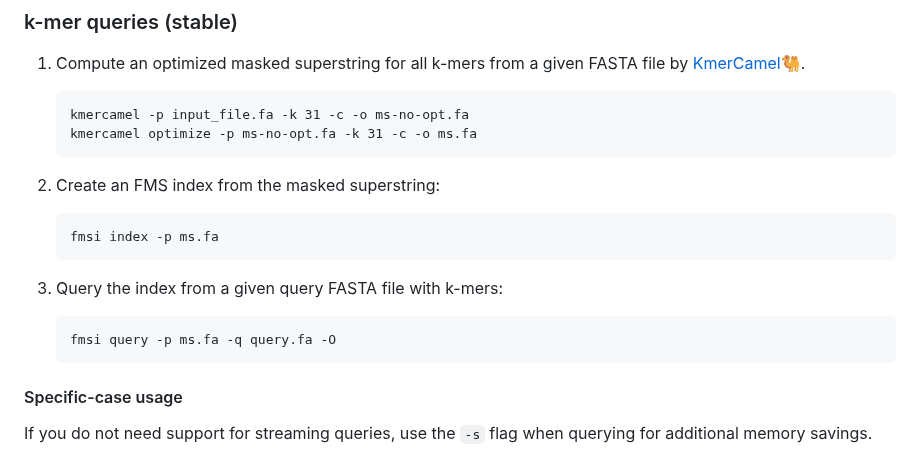
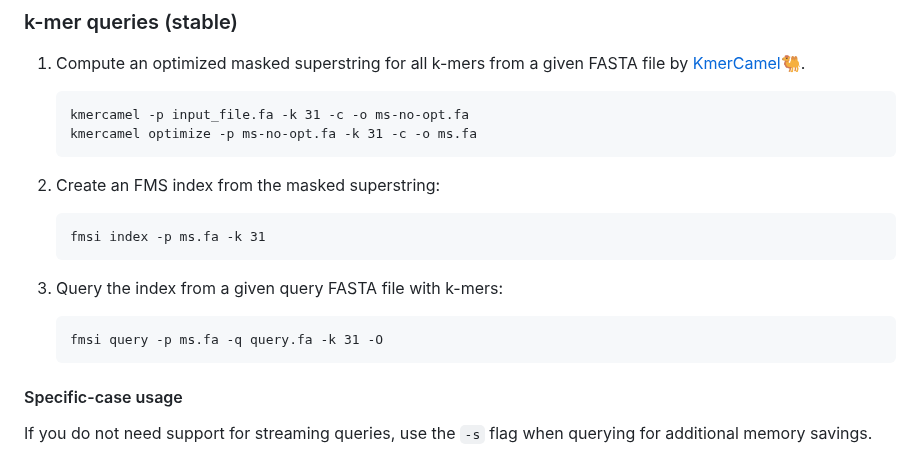
Before and after one commit to OndrejSladky/fmsi, a Markdown page: README.md, the part around the change. Drawn GitHub-style.

Commit message:
README: include k in the description.

````diff
--- a/README.md
+++ b/README.md
@@ -83,12 +83,12 @@ export PATH="$PATH:$(pwd)"
 
 2. Create an FMS index from the masked superstring:
    ```
-   fmsi index -p ms.fa
+   fmsi index -p ms.fa -k 31
    ```
 
 3. Query the index from a given query FASTA file with k-mers:
    ```
-   fmsi query -p ms.fa -q query.fa -O
+   fmsi query -p ms.fa -q query.fa -k 31 -O
    ```
 
 #### Specific-case usage
````
